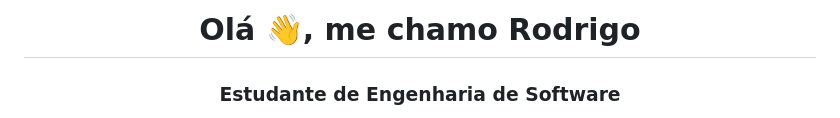
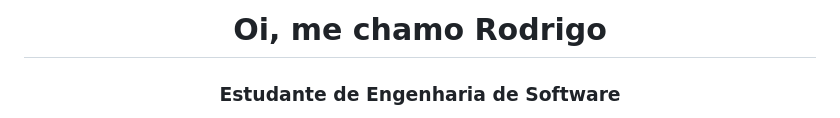
Before and after one commit to RodrigoBeierstdt/RodrigoBeierstdt, a Markdown page: README.md, the part around the change. Drawn GitHub-style.

```diff
--- a/README.md
+++ b/README.md
@@ -1,4 +1,4 @@
-<h1 align="center">Olá 👋, me chamo Rodrigo</h1>
+<h1 align="center">Oi, me chamo Rodrigo</h1>
 <h3 align="center">
 Estudante de Engenharia de Software
 </h3>
```
